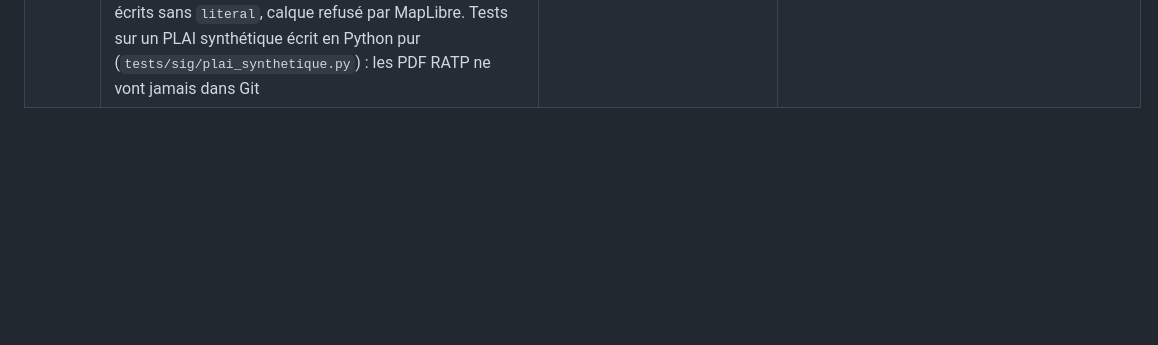
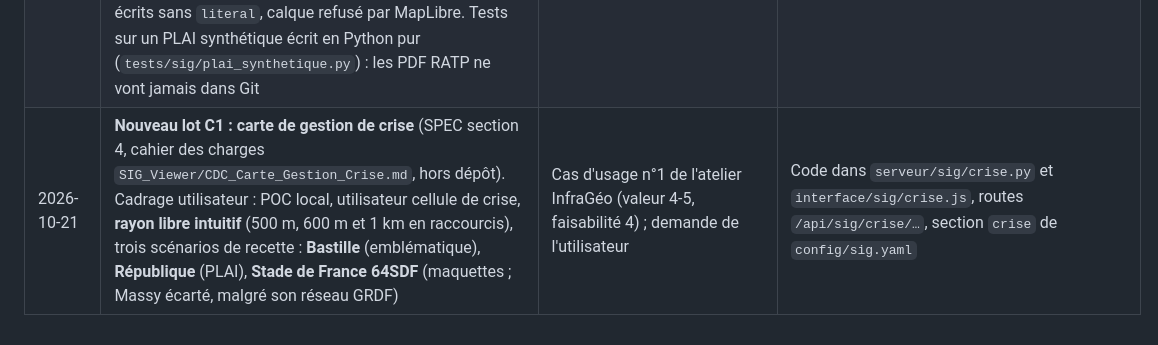
Before and after one commit to RGSRATP/robot-sig-demo, a Markdown page: DECISIONS.md, the part around the change. GitHub-like rendering; blank space fills up the shorter version.

```diff
--- a/DECISIONS.md
+++ b/DECISIONS.md
@@ -126,3 +126,4 @@
 | 2026-10-15 | PLAI, **méthode de lecture** : texte et tracés par pdfplumber (licence MIT ; PyMuPDF, plus rapide, écarté pour sa licence AGPL) ; pictogrammes découpés dans la légende du plan (ils servent aussi de symboles sur la carte, 288 dpi) puis recherchés sur le plan rendu à 96 dpi par corrélation normalisée en couleurs (FFT, échelles 0,75 à 1, seuil 0,7 ; 0,55 si groupé avec un pictogramme sûr) ; épingles des quais repérées par leur tracé rouge en goutte. Lecture d'environ 6 à 8 s par plan, en parallèle (processus) au-delà de 4 plans, gardée en cache par plan (relue si le PDF change ou si `VERSION_LECTURE` est relevée) | Les PLAI ne sont pas géoréférencés et leurs pictogrammes sont des dessins, pas du texte | `pdfplumber` ajouté à `requirements.txt` |
 | 2026-10-15 | PLAI, limites : le **numéro de ligne porté par l'épingle des quais n'est pas lu** (il est dessiné en tracés, pas écrit) : la fiche renvoie au PLAI ; les **lignes de la station** (pastilles dessinées) et la graphie de son nom sont prises dans « Gares et stations IDF (IDFM) » | Constaté sur les plans réels | Aucun |
 | 2026-10-15 | Connecteurs lents (`Connecteur.lent`, PLAI) : le premier chargement se fait en arrière-plan, la couche est signalée « premier chargement en cours » au lieu de bloquer l'inventaire ; couches à pictogrammes (`style.icones` : champ, images, taille, décalages par type pour qu'ils ne se superposent pas) placées au-dessus des autres pour rester cliquables. Vue « Intervention » (PLAI, accès et gares IDFM). Bug corrigé à l'essai : décalages d'icône écrits sans `literal`, calque refusé par MapLibre. Tests sur un PLAI synthétique écrit en Python pur (`tests/sig/plai_synthetique.py`) : les PDF RATP ne vont jamais dans Git | Ne jamais bloquer | `esri.py`, `couches.js` |
+| 2026-10-21 | **Nouveau lot C1 : carte de gestion de crise** (SPEC section 4, cahier des charges `SIG_Viewer/CDC_Carte_Gestion_Crise.md`, hors dépôt). Cadrage utilisateur : POC local, utilisateur cellule de crise, **rayon libre intuitif** (500 m, 600 m et 1 km en raccourcis), trois scénarios de recette : **Bastille** (emblématique), **République** (PLAI), **Stade de France 64SDF** (maquettes ; Massy écarté, malgré son réseau GRDF) | Cas d'usage n°1 de l'atelier InfraGéo (valeur 4-5, faisabilité 4) ; demande de l'utilisateur | Code dans `serveur/sig/crise.py` et `interface/sig/crise.js`, routes `/api/sig/crise/…`, section `crise` de `config/sig.yaml` |
```
Also changed, not shown: SPEC.md (+35 -0 lines).
